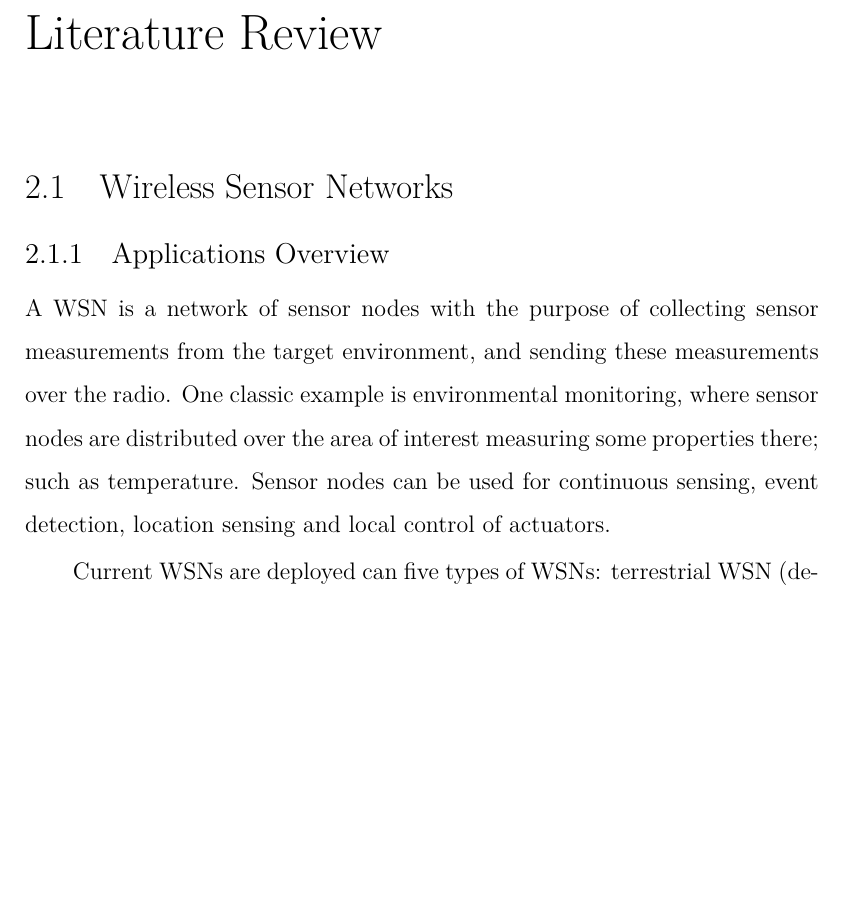
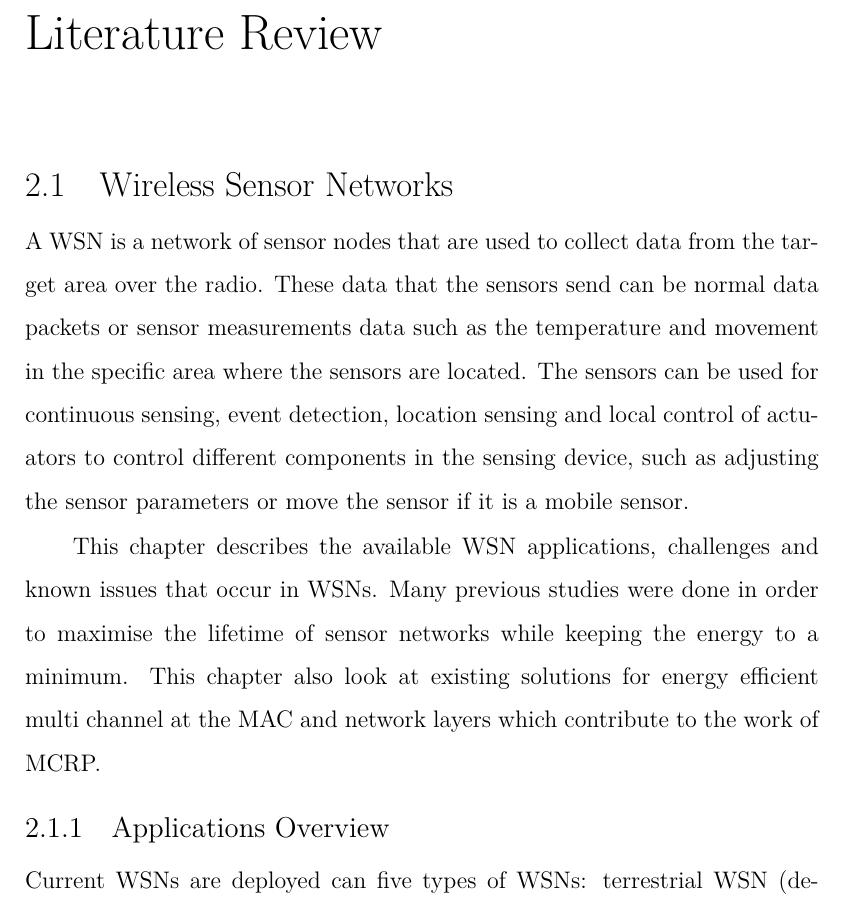
Before and after one commit to Noradila/transfer-thesis, a LaTeX thesis (transfer thesis latex/Main.tex, which reads transfer thesis latex/LiteratureReview.tex): part of page 14 of 99, cut so that both start at the same text, the shorter picture padded with empty space. Compiled offline with XeLaTeX; a LaTeX package or settings file that is missing is left out.

Commit message:
udpated LitRew - intro

```diff
--- a/transfer thesis latex/LiteratureReview.tex
+++ b/transfer thesis latex/LiteratureReview.tex
@@ -2,10 +2,14 @@
 \label{literatureReview}
 
 \section{Wireless Sensor Networks}
+A WSN is a network of sensor nodes that are used to collect data from the target area over the radio. These data that the sensors send can be normal data packets or sensor measurements data such as the temperature and movement in the specific area where the sensors are located. The sensors can be used for continuous sensing, event detection, location sensing and local control of actuators to control different components in the sensing device, such as adjusting the sensor parameters or move the sensor if it is a mobile sensor.
+
+%with the purpose of collecting sensor measurements from the target environment, and sending these measurements over the radio. One classic example is environmental monitoring, where sensor nodes are distributed over the area of interest measuring some properties there; such as temperature.
+%Sensor nodes can be used for continuous sensing, event detection, location sensing and local control of actuators.
+
+This chapter describes the available WSN applications, challenges and known issues that occur in WSNs. Many previous studies were done in order to maximise the lifetime of sensor networks while keeping the energy to a minimum. This chapter also look at existing solutions for energy efficient multi channel at the MAC and network layers which contribute to the work of MCRP.
+
 \subsection{Applications Overview}
-A WSN is a network of sensor nodes with the purpose of collecting sensor measurements from the target environment, and sending these measurements over the radio. One classic example is environmental monitoring, where sensor nodes are distributed over the area of interest measuring some properties there; such as temperature.
-Sensor nodes can be used for continuous sensing, event detection, location sensing and local control of actuators.
-
 Current WSNs are deployed can five types of WSNs: terrestrial WSN (deployed in a given area on lands), underground WSN (sensor nodes deployed underground or in a cave of mine to monitor underground condition), underwater WSN (deployed into the ocean environment), multimedia WSN (equipped with camera and microphones to monitor and tracking of events in the form of multimedia such as video, audio and imaging. sensor devices that have the ability to store, process and retrieve multi-media data) and mobile WSN (nodes have the ability to reposition and organize itself in the network).\cite{wsnSurvey1}
 We categorise the applications into///
 There are 5 main applications of WSNs in monitoring and tracking; environment, health, home, military and other commercial areas. \cite{wsnSurvey2}.
```
Also changed, not shown: transfer thesis latex/Main.pdf.
